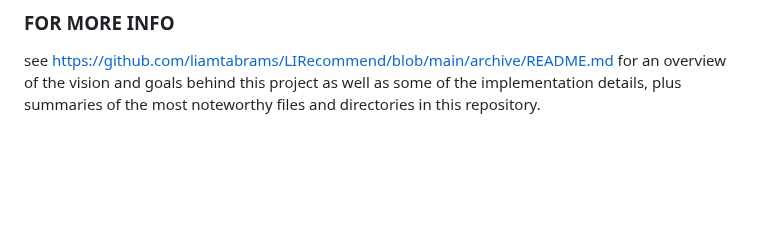
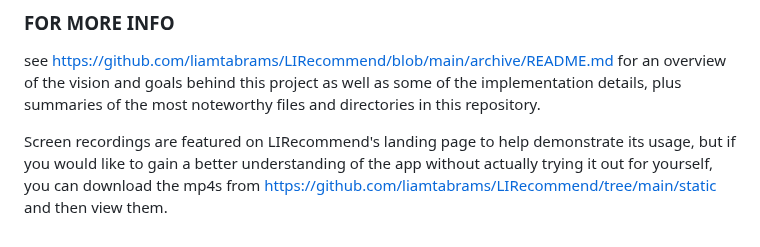
Before and after one commit to liamtabrams/LIRecommend, a Markdown page: README.md, the part around the change. GitHub-like rendering; blank space fills up the shorter version.

```diff
--- a/README.md
+++ b/README.md
@@ -69,3 +69,5 @@ in the root directory of the cloned repository. However if you do intend to buil
 ### FOR MORE INFO ###
 
 see https://github.com/liamtabrams/LIRecommend/blob/main/archive/README.md for an overview of the vision and goals behind this project as well as some of the implementation details, plus summaries of the most noteworthy files and directories in this repository.
+
+Screen recordings are featured on LIRecommend's landing page to help demonstrate its usage, but if you would like to gain a better understanding of the app without actually trying it out for yourself, you can download the mp4s from https://github.com/liamtabrams/LIRecommend/tree/main/static and then view them.
```
